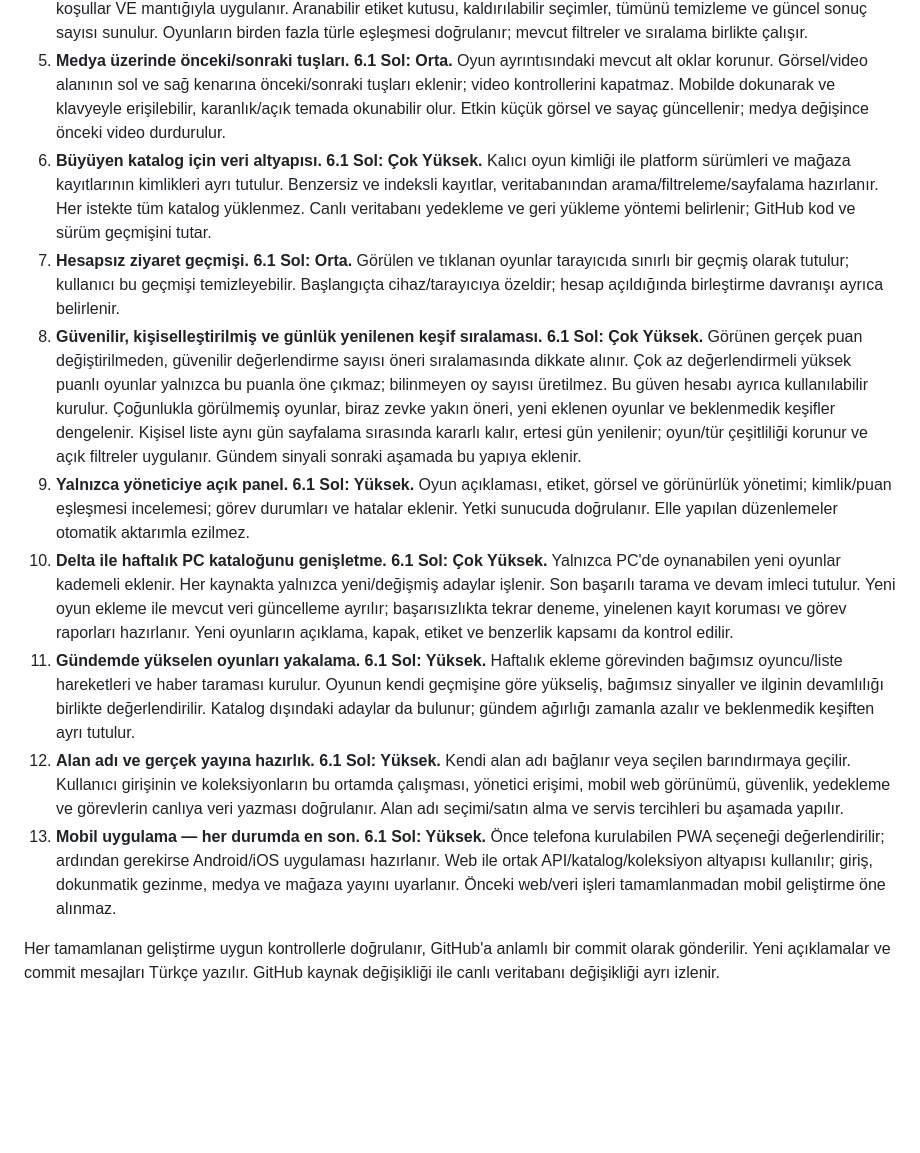
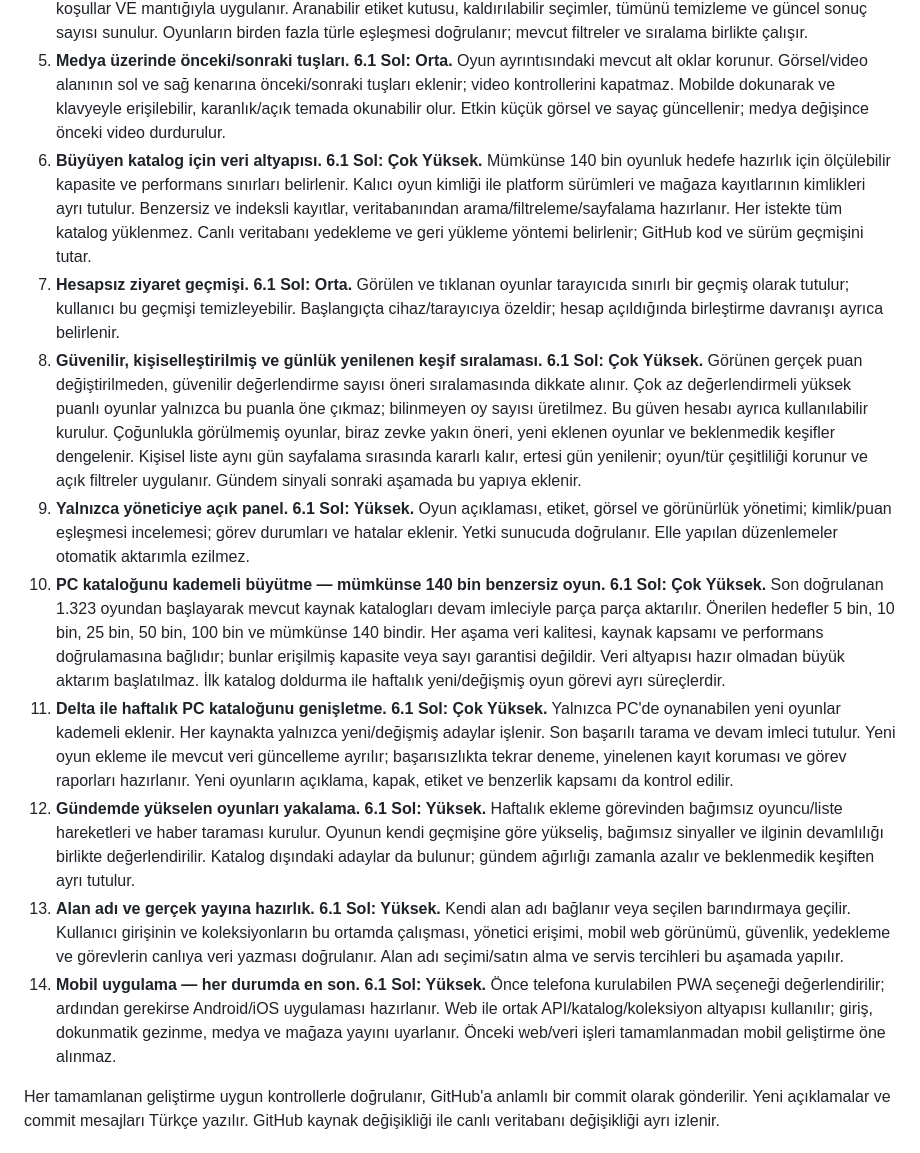
Before and after one commit to equo00/ne-oynasam, a Markdown page: ROADMAP.md, the part around one of its changes. Drawn GitHub-style; blank space fills up the shorter version.

```diff
--- a/ROADMAP.md
+++ b/ROADMAP.md
@@ -11,14 +11,15 @@ Model: ChatGPT 6.1 Sol. Aşağıdaki güç seviyeleri işin karmaşıklığına
 3. **PC odağına uygun arayüz ve keşif.** **6.1 Sol: Orta.** Ana keşifteki diğer platform filtresi kaldırılır. PC işletim sistemi seçimi ve oyun ayrıntısındaki yardımcı platform bilgisi ayrıştırılır. Kartlar, karşılaştırma, puanlar, mağaza bağlantıları ve 20 benzer oyun önerisi PC kapsamıyla tutarlı tutulur.
 4. **Çoklu tür seçimi ve detaylı etiket filtresi.** **6.1 Sol: Yüksek.** Türler ve detaylı etiketler çoklu seçilir; seçilen tüm koşullar VE mantığıyla uygulanır. Aranabilir etiket kutusu, kaldırılabilir seçimler, tümünü temizleme ve güncel sonuç sayısı sunulur. Oyunların birden fazla türle eşleşmesi doğrulanır; mevcut filtreler ve sıralama birlikte çalışır.
 5. **Medya üzerinde önceki/sonraki tuşları.** **6.1 Sol: Orta.** Oyun ayrıntısındaki mevcut alt oklar korunur. Görsel/video alanının sol ve sağ kenarına önceki/sonraki tuşları eklenir; video kontrollerini kapatmaz. Mobilde dokunarak ve klavyeyle erişilebilir, karanlık/açık temada okunabilir olur. Etkin küçük görsel ve sayaç güncellenir; medya değişince önceki video durdurulur.
-6. **Büyüyen katalog için veri altyapısı.** **6.1 Sol: Çok Yüksek.** Kalıcı oyun kimliği ile platform sürümleri ve mağaza kayıtlarının kimlikleri ayrı tutulur. Benzersiz ve indeksli kayıtlar, veritabanından arama/filtreleme/sayfalama hazırlanır. Her istekte tüm katalog yüklenmez. Canlı veritabanı yedekleme ve geri yükleme yöntemi belirlenir; GitHub kod ve sürüm geçmişini tutar.
+6. **Büyüyen katalog için veri altyapısı.** **6.1 Sol: Çok Yüksek.** Mümkünse 140 bin oyunluk hedefe hazırlık için ölçülebilir kapasite ve performans sınırları belirlenir. Kalıcı oyun kimliği ile platform sürümleri ve mağaza kayıtlarının kimlikleri ayrı tutulur. Benzersiz ve indeksli kayıtlar, veritabanından arama/filtreleme/sayfalama hazırlanır. Her istekte tüm katalog yüklenmez. Canlı veritabanı yedekleme ve geri yükleme yöntemi belirlenir; GitHub kod ve sürüm geçmişini tutar.
 7. **Hesapsız ziyaret geçmişi.** **6.1 Sol: Orta.** Görülen ve tıklanan oyunlar tarayıcıda sınırlı bir geçmiş olarak tutulur; kullanıcı bu geçmişi temizleyebilir. Başlangıçta cihaz/tarayıcıya özeldir; hesap açıldığında birleştirme davranışı ayrıca belirlenir.
 8. **Güvenilir, kişiselleştirilmiş ve günlük yenilenen keşif sıralaması.** **6.1 Sol: Çok Yüksek.** Görünen gerçek puan değiştirilmeden, güvenilir değerlendirme sayısı öneri sıralamasında dikkate alınır. Çok az değerlendirmeli yüksek puanlı oyunlar yalnızca bu puanla öne çıkmaz; bilinmeyen oy sayısı üretilmez. Bu güven hesabı ayrıca kullanılabilir kurulur. Çoğunlukla görülmemiş oyunlar, biraz zevke yakın öneri, yeni eklenen oyunlar ve beklenmedik keşifler dengelenir. Kişisel liste aynı gün sayfalama sırasında kararlı kalır, ertesi gün yenilenir; oyun/tür çeşitliliği korunur ve açık filtreler uygulanır. Gündem sinyali sonraki aşamada bu yapıya eklenir.
 9. **Yalnızca yöneticiye açık panel.** **6.1 Sol: Yüksek.** Oyun açıklaması, etiket, görsel ve görünürlük yönetimi; kimlik/puan eşleşmesi incelemesi; görev durumları ve hatalar eklenir. Yetki sunucuda doğrulanır. Elle yapılan düzenlemeler otomatik aktarımla ezilmez.
-10. **Delta ile haftalık PC kataloğunu genişletme.** **6.1 Sol: Çok Yüksek.** Yalnızca PC'de oynanabilen yeni oyunlar kademeli eklenir. Her kaynakta yalnızca yeni/değişmiş adaylar işlenir. Son başarılı tarama ve devam imleci tutulur. Yeni oyun ekleme ile mevcut veri güncelleme ayrılır; başarısızlıkta tekrar deneme, yinelenen kayıt koruması ve görev raporları hazırlanır. Yeni oyunların açıklama, kapak, etiket ve benzerlik kapsamı da kontrol edilir.
-11. **Gündemde yükselen oyunları yakalama.** **6.1 Sol: Yüksek.** Haftalık ekleme görevinden bağımsız oyuncu/liste hareketleri ve haber taraması kurulur. Oyunun kendi geçmişine göre yükseliş, bağımsız sinyaller ve ilginin devamlılığı birlikte değerlendirilir. Katalog dışındaki adaylar da bulunur; gündem ağırlığı zamanla azalır ve beklenmedik keşiften ayrı tutulur.
-12. **Alan adı ve gerçek yayına hazırlık.** **6.1 Sol: Yüksek.** Kendi alan adı bağlanır veya seçilen barındırmaya geçilir. Kullanıcı girişinin ve koleksiyonların bu ortamda çalışması, yönetici erişimi, mobil web görünümü, güvenlik, yedekleme ve görevlerin canlıya veri yazması doğrulanır. Alan adı seçimi/satın alma ve servis tercihleri bu aşamada yapılır.
-13. **Mobil uygulama — her durumda en son.** **6.1 Sol: Yüksek.** Önce telefona kurulabilen PWA seçeneği değerlendirilir; ardından gerekirse Android/iOS uygulaması hazırlanır. Web ile ortak API/katalog/koleksiyon altyapısı kullanılır; giriş, dokunmatik gezinme, medya ve mağaza yayını uyarlanır. Önceki web/veri işleri tamamlanmadan mobil geliştirme öne alınmaz.
+10. **PC kataloğunu kademeli büyütme — mümkünse 140 bin benzersiz oyun.** **6.1 Sol: Çok Yüksek.** Son doğrulanan 1.323 oyundan başlayarak mevcut kaynak katalogları devam imleciyle parça parça aktarılır. Önerilen hedefler 5 bin, 10 bin, 25 bin, 50 bin, 100 bin ve mümkünse 140 bindir. Her aşama veri kalitesi, kaynak kapsamı ve performans doğrulamasına bağlıdır; bunlar erişilmiş kapasite veya sayı garantisi değildir. Veri altyapısı hazır olmadan büyük aktarım başlatılmaz. İlk katalog doldurma ile haftalık yeni/değişmiş oyun görevi ayrı süreçlerdir.
+11. **Delta ile haftalık PC kataloğunu genişletme.** **6.1 Sol: Çok Yüksek.** Yalnızca PC'de oynanabilen yeni oyunlar kademeli eklenir. Her kaynakta yalnızca yeni/değişmiş adaylar işlenir. Son başarılı tarama ve devam imleci tutulur. Yeni oyun ekleme ile mevcut veri güncelleme ayrılır; başarısızlıkta tekrar deneme, yinelenen kayıt koruması ve görev raporları hazırlanır. Yeni oyunların açıklama, kapak, etiket ve benzerlik kapsamı da kontrol edilir.
+12. **Gündemde yükselen oyunları yakalama.** **6.1 Sol: Yüksek.** Haftalık ekleme görevinden bağımsız oyuncu/liste hareketleri ve haber taraması kurulur. Oyunun kendi geçmişine göre yükseliş, bağımsız sinyaller ve ilginin devamlılığı birlikte değerlendirilir. Katalog dışındaki adaylar da bulunur; gündem ağırlığı zamanla azalır ve beklenmedik keşiften ayrı tutulur.
+13. **Alan adı ve gerçek yayına hazırlık.** **6.1 Sol: Yüksek.** Kendi alan adı bağlanır veya seçilen barındırmaya geçilir. Kullanıcı girişinin ve koleksiyonların bu ortamda çalışması, yönetici erişimi, mobil web görünümü, güvenlik, yedekleme ve görevlerin canlıya veri yazması doğrulanır. Alan adı seçimi/satın alma ve servis tercihleri bu aşamada yapılır.
+14. **Mobil uygulama — her durumda en son.** **6.1 Sol: Yüksek.** Önce telefona kurulabilen PWA seçeneği değerlendirilir; ardından gerekirse Android/iOS uygulaması hazırlanır. Web ile ortak API/katalog/koleksiyon altyapısı kullanılır; giriş, dokunmatik gezinme, medya ve mağaza yayını uyarlanır. Önceki web/veri işleri tamamlanmadan mobil geliştirme öne alınmaz.
 
 Her tamamlanan geliştirme uygun kontrollerle doğrulanır, GitHub'a anlamlı bir commit olarak gönderilir. Yeni açıklamalar ve commit mesajları Türkçe yazılır. GitHub kaynak değişikliği ile canlı veritabanı değişikliği ayrı izlenir.
 
```
Also changed, not shown: other parts of ROADMAP.md (+12 -0 lines), README.md (+3 -1 lines).
